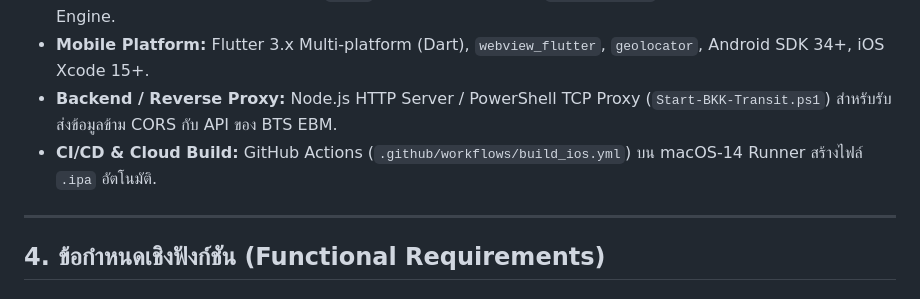
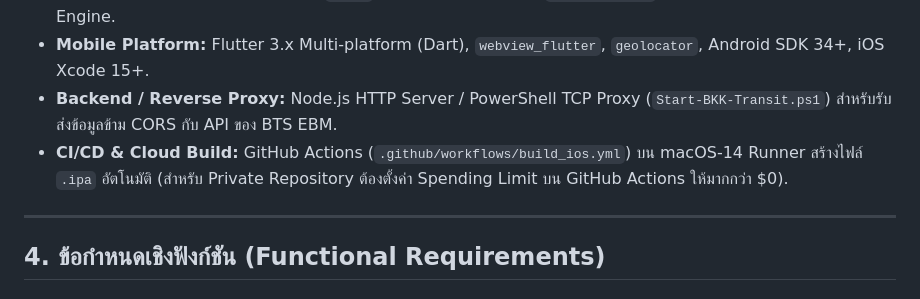
Before and after one commit to nasaw9783/BKK-Sky-Trains, a Markdown page: PRD.md, the part around the change. Drawn GitHub-style.

```diff
--- a/PRD.md
+++ b/PRD.md
@@ -110,7 +110,7 @@ flowchart TD
 - **Offline & PWA:** Service Worker (`sw.js`), Web App Manifest (`manifest.json`), LocalStorage Cache Engine.
 - **Mobile Platform:** Flutter 3.x Multi-platform (Dart), `webview_flutter`, `geolocator`, Android SDK 34+, iOS Xcode 15+.
 - **Backend / Reverse Proxy:** Node.js HTTP Server / PowerShell TCP Proxy (`Start-BKK-Transit.ps1`) สำหรับรับส่งข้อมูลข้าม CORS กับ API ของ BTS EBM.
-- **CI/CD & Cloud Build:** GitHub Actions (`.github/workflows/build_ios.yml`) บน macOS-14 Runner สร้างไฟล์ `.ipa` อัตโนมัติ.
+- **CI/CD & Cloud Build:** GitHub Actions (`.github/workflows/build_ios.yml`) บน macOS-14 Runner สร้างไฟล์ `.ipa` อัตโนมัติ (สำหรับ Private Repository ต้องตั้งค่า Spending Limit บน GitHub Actions ให้มากกว่า $0).
 
 ---
 
```
Also changed, not shown: README.md (+1 -1 lines).
